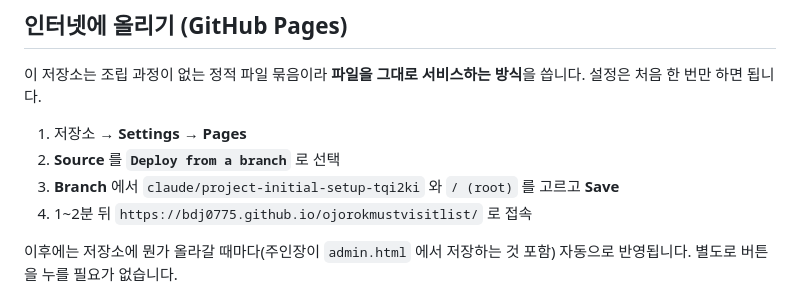
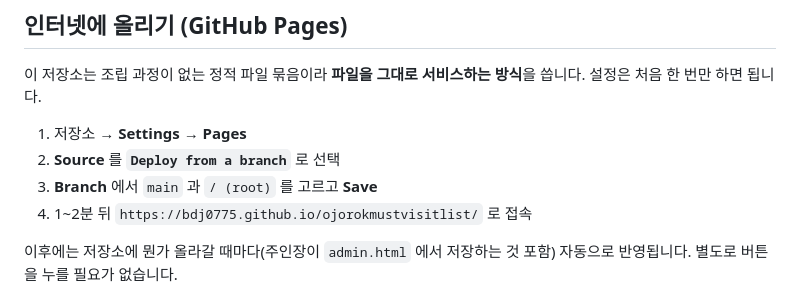
Before and after one commit to bdj0775/ojorokmustvisitlist, a Markdown page: README.md, the part around the change. Drawn GitHub-style.

Commit message:
README: 기본 브랜치 이름을 main으로 갱신

```diff
--- a/README.md
+++ b/README.md
@@ -100,7 +100,7 @@ npm run dev
 
 1. 저장소 → **Settings → Pages**
 2. **Source** 를 **`Deploy from a branch`** 로 선택
-3. **Branch** 에서 `claude/project-initial-setup-tqi2ki` 와 `/ (root)` 를 고르고 **Save**
+3. **Branch** 에서 `main` 과 `/ (root)` 를 고르고 **Save**
 4. 1~2분 뒤 `https://bdj0775.github.io/ojorokmustvisitlist/` 로 접속
 
 이후에는 저장소에 뭔가 올라갈 때마다(주인장이 `admin.html` 에서 저장하는 것 포함)
```
